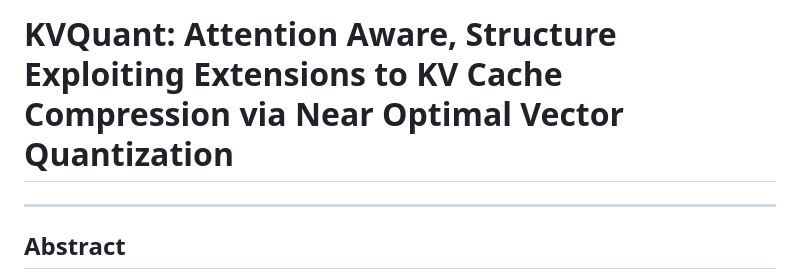
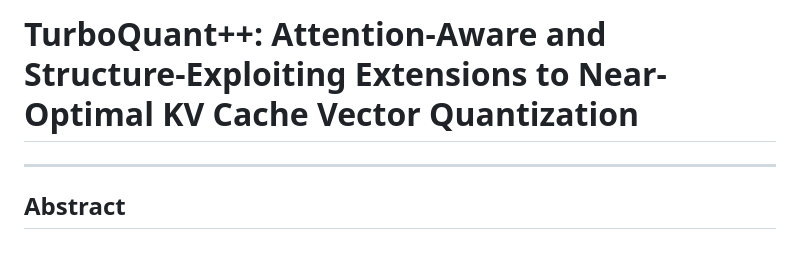
Before and after one commit to syedMohib44/kvquant, a Markdown page: PAPER.md, the part around the change. Drawn GitHub-style; blank space fills up the shorter version.

```diff
--- a/PAPER.md
+++ b/PAPER.md
@@ -1,4 +1,4 @@
-# KVQuant: Attention Aware, Structure Exploiting Extensions to KV Cache Compression via Near Optimal Vector Quantization
+# TurboQuant++: Attention-Aware and Structure-Exploiting Extensions to Near-Optimal KV Cache Vector Quantization
 
 ---
 
```
